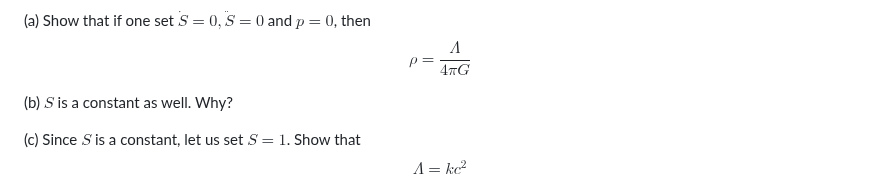
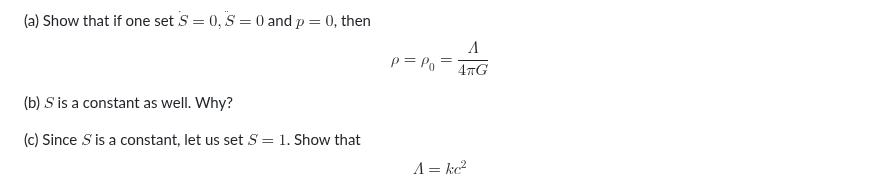
Before and after one commit to nus-sps/modules.sp3176, a Markdown page: Chapter 7/Discussion Questions.md, the part around the change. Rendered like a GitHub page.

Commit message:
[C7] Edit to DQ4

```diff
--- a/Chapter 7/Discussion Questions.md
+++ b/Chapter 7/Discussion Questions.md
@@ -105,7 +105,7 @@ where $\Lambda$ is a constant, also known as the cosmological constant.
 <span id="density_matter_Lambda"></span>
 $$
 \begin{equation}
-\rho=\frac{\Lambda}{4\pi G}
+\rho=\rho_0=\frac{\Lambda}{4\pi G}
 \end{equation}
 $$
 
```
